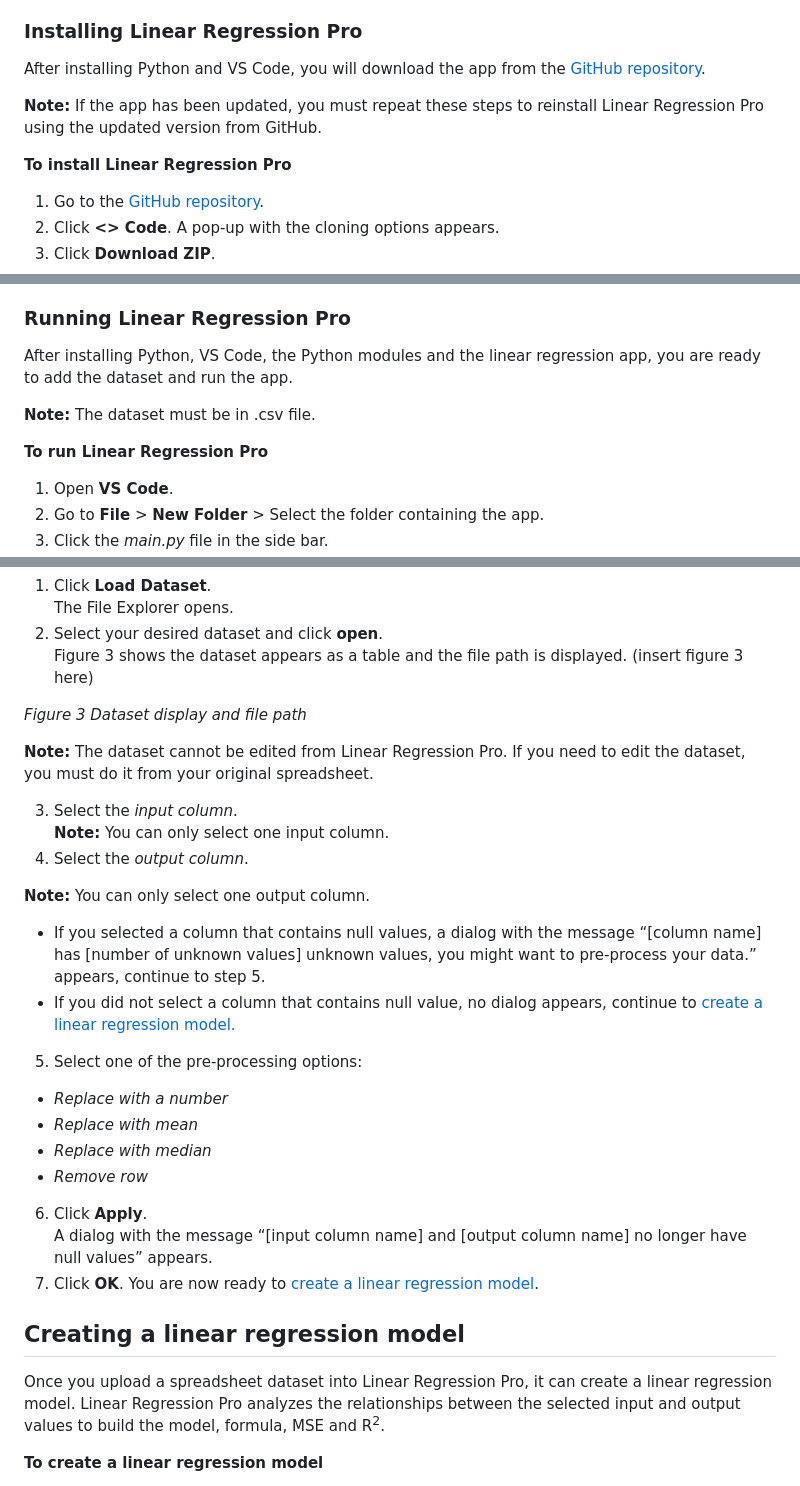
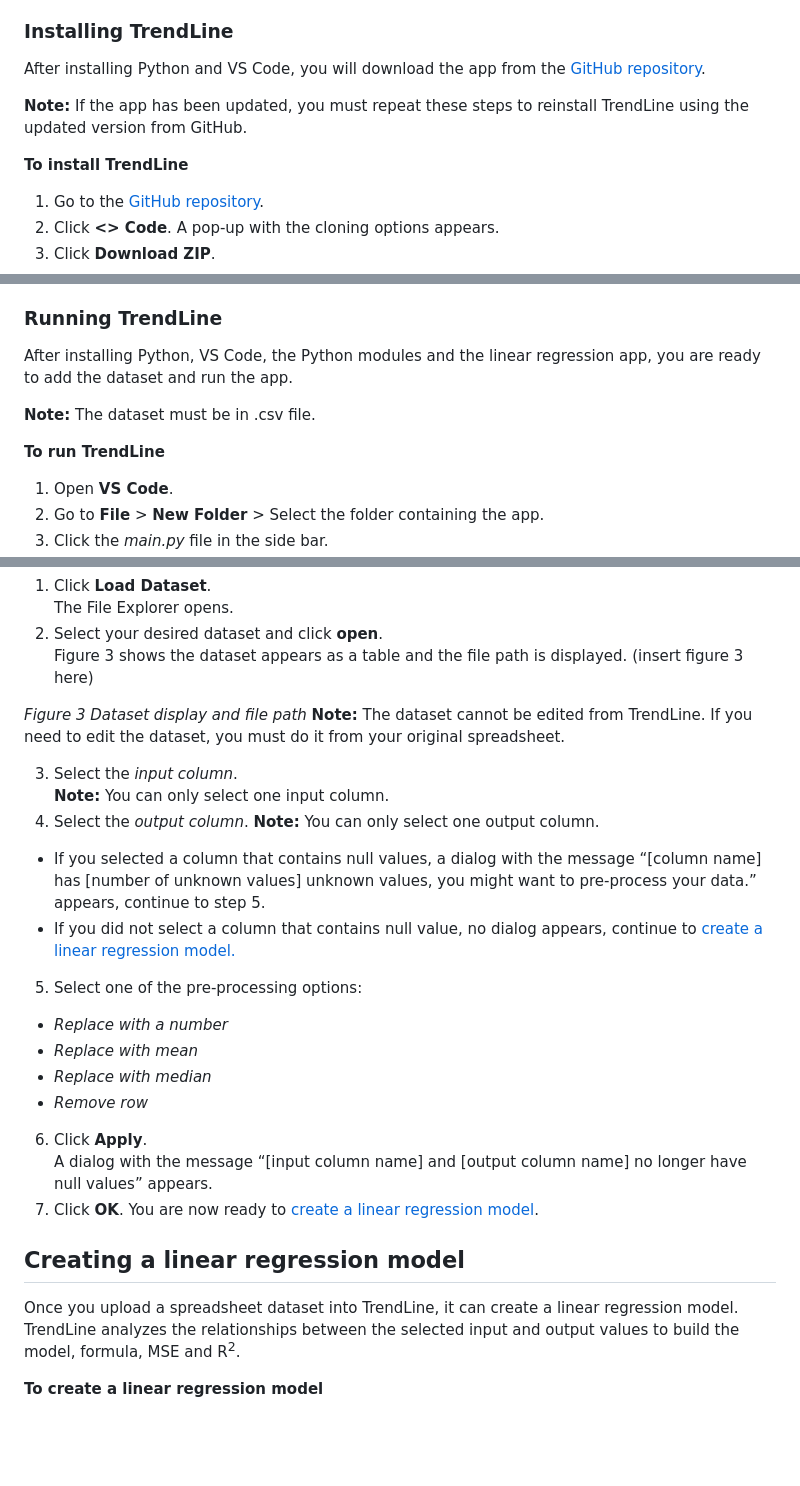
Before and after one commit to miguelperezfrancos/Collaborative-Software-Development-Project---UDC-SENECA, a Markdown page: README.md, 3 parts joined by grey strips. Rendered like a GitHub page; blank space fills up the shorter version.

```diff
--- a/README.md
+++ b/README.md
@@ -159,13 +159,13 @@ Visual Studio Code (VS Code) is the software needed to open, edit, run and debug
 7. Click **Finish**.
     VS code is installed and is ready to launch.
 
-### Installing Linear Regression Pro
+### Installing TrendLine
 
 After installing Python and VS Code, you will download the app from the [GitHub repository](https://github.com/miguelperezfrancos/Collaborative-Software-Development-Project---UDC-SENECA).
 
-**Note:** If the app has been updated, you must repeat these steps to reinstall Linear Regression Pro using the updated version from GitHub.
+**Note:** If the app has been updated, you must repeat these steps to reinstall TrendLine using the updated version from GitHub.
 
-**To install Linear Regression Pro**
+**To install TrendLine**
 
 1. Go to the [GitHub repository](https://github.com/miguelperezfrancos/Collaborative-Software-Development-Project---UDC-SENECA).
 2. Click **<> Code**.
@@ -197,13 +197,13 @@ The modules are as follows:
 5. Repeat step 4 for each module: _Pandas, UserInterface, Matplotlib, Scikit-learn_.
     Once all the modules are downloaded, proceed to [Running the linear regression app](#_Running_the_linear).
 
-### Running Linear Regression Pro
+### Running TrendLine
 
 After installing Python, VS Code, the Python modules and the linear regression app, you are ready to add the dataset and run the app.
 
 **Note:** The dataset must be in .csv file.
 
-**To run Linear Regression Pro**
+**To run TrendLine**
 
 1. Open **VS Code**.
 2. Go to **File** > **New Folder** > Select the folder containing the app.
@@ -284,24 +284,19 @@ Before creating a linear regression model, it is important to preprocess the dat
     (insert figure 3 here)
 
 _Figure 3 Dataset display and file path_
-
-**Note:** The dataset cannot be edited from Linear Regression Pro. If you need to edit the dataset, you must do it from your original spreadsheet.
+**Note:** The dataset cannot be edited from TrendLine. If you need to edit the dataset, you must do it from your original spreadsheet.
 
 3. Select the _input column_.
     **Note:** You can only select one input column.
 4. Select the _output column_.
-
 **Note:** You can only select one output column.
 - If you selected a column that contains null values, a dialog with the message “\[column name\] has \[number of unknown values\] unknown values, you might want to pre-process your data.” appears, continue to step 5.
 - If you did not select a column that contains null value, no dialog appears, continue to [create a linear regression model.](#create)
-
 5. Select one of the pre-processing options:
-
 - _Replace with a number_
 - _Replace with mean_
 - _Replace with median_
 - _Remove row_
-
 6. Click **Apply**.
     A dialog with the message “\[input column name\] and \[output column name\] no longer have null values” appears.
 7. Click **OK**.
@@ -309,7 +304,7 @@ _Figure 3 Dataset display and file path_
 
 ## Creating a linear regression model
 
-Once you upload a spreadsheet dataset into Linear Regression Pro, it can create a linear regression model. Linear Regression Pro analyzes the relationships between the selected input and output values to build the model, formula, MSE and R<sup>2</sup>.
+Once you upload a spreadsheet dataset into TrendLine, it can create a linear regression model. TrendLine analyzes the relationships between the selected input and output values to build the model, formula, MSE and R<sup>2</sup>.
 
 **To create a linear regression model**
 
```
Also changed, not shown: other parts of README.md (+25 -25 lines).
